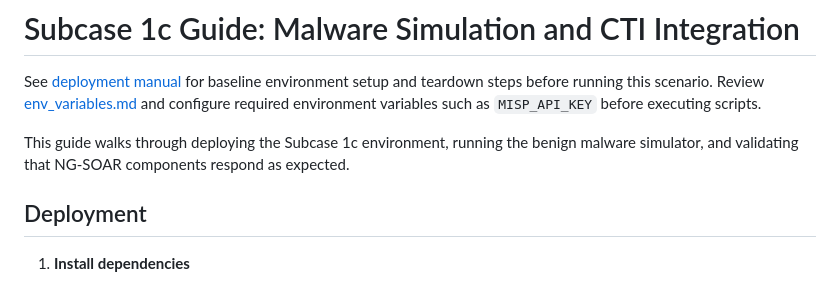
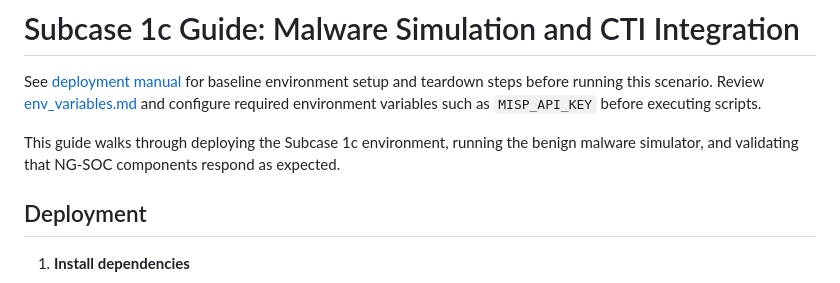
Before and after one commit to jmratwork/techanalysissecmanage-crcz, a Markdown page: docs/subcase_1c_guide.md, the part around the change. GitHub-like rendering.

```diff
--- a/docs/subcase_1c_guide.md
+++ b/docs/subcase_1c_guide.md
@@ -3,7 +3,7 @@
 See [deployment manual](deployment_manual.md) for baseline environment setup and teardown steps before running this scenario. Review [env_variables.md](env_variables.md) and configure required environment variables such as `MISP_API_KEY` before executing scripts.
 
 This guide walks through deploying the Subcase 1c environment, running the
-benign malware simulator, and validating that NG‑SOAR components respond as
+benign malware simulator, and validating that NG‑SOC components respond as
 expected.
 
 ## Deployment
```
